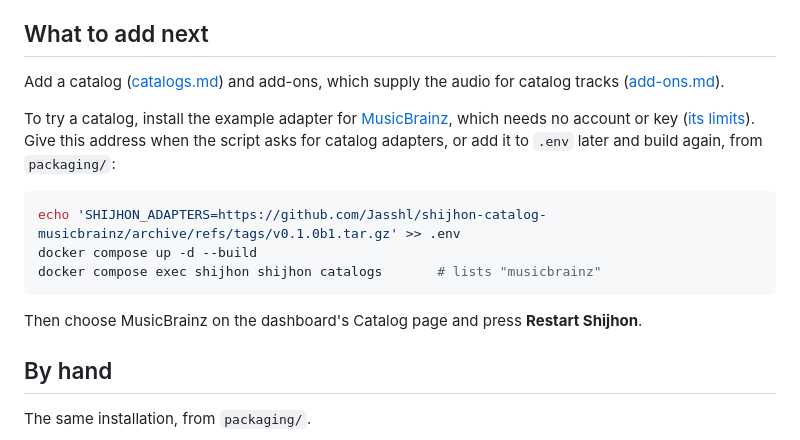
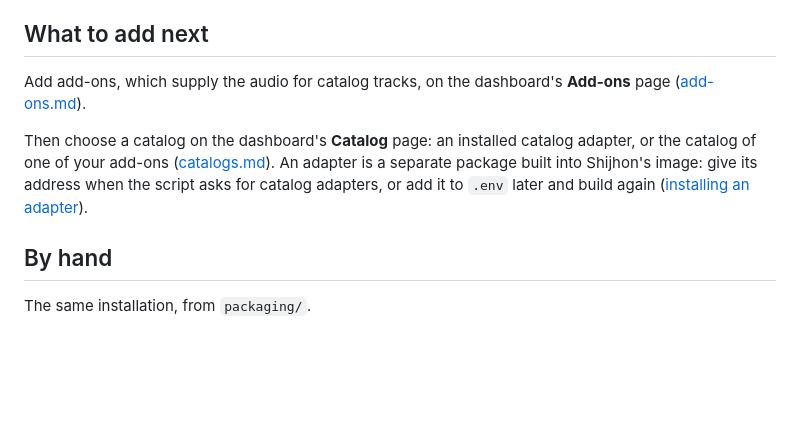
Before and after one commit to Jasshl/shijhon, a Markdown page: docs/quick-start.md, the part around the change. GitHub-like rendering; blank space fills up the shorter version.

````diff
--- a/docs/quick-start.md
+++ b/docs/quick-start.md
@@ -55,21 +55,14 @@ trust. For access from outside, put a TLS reverse proxy in front
 
 ## What to add next
 
-Add a catalog ([catalogs.md](catalogs.md)) and add-ons, which supply the audio for
-catalog tracks ([add-ons.md](add-ons.md)).
+Add add-ons, which supply the audio for catalog tracks, on the dashboard's **Add-ons**
+page ([add-ons.md](add-ons.md)).
 
-To try a catalog, install the example adapter for
-[MusicBrainz](https://musicbrainz.org), which needs no account or key
-([its limits](catalogs.md#the-musicbrainz-adapter)). Give this address when the script
-asks for catalog adapters, or add it to `.env` later and build again, from `packaging/`:
-
-```sh
-echo 'SHIJHON_ADAPTERS=https://github.com/Jasshl/shijhon-catalog-musicbrainz/archive/refs/tags/v0.1.0b1.tar.gz' >> .env
-docker compose up -d --build
-docker compose exec shijhon shijhon catalogs       # lists "musicbrainz"
-```
-
-Then choose MusicBrainz on the dashboard's Catalog page and press **Restart Shijhon**.
+Then choose a catalog on the dashboard's **Catalog** page: an installed catalog adapter,
+or the catalog of one of your add-ons ([catalogs.md](catalogs.md)). An adapter is a
+separate package built into Shijhon's image: give its address when the script asks for
+catalog adapters, or add it to `.env` later and build again
+([installing an adapter](catalogs.md#installing-an-adapter)).
 
 ## By hand
 
````
Also changed, not shown: README.md (+3 -3 lines), docs/catalogs.md (+11 -3 lines).
